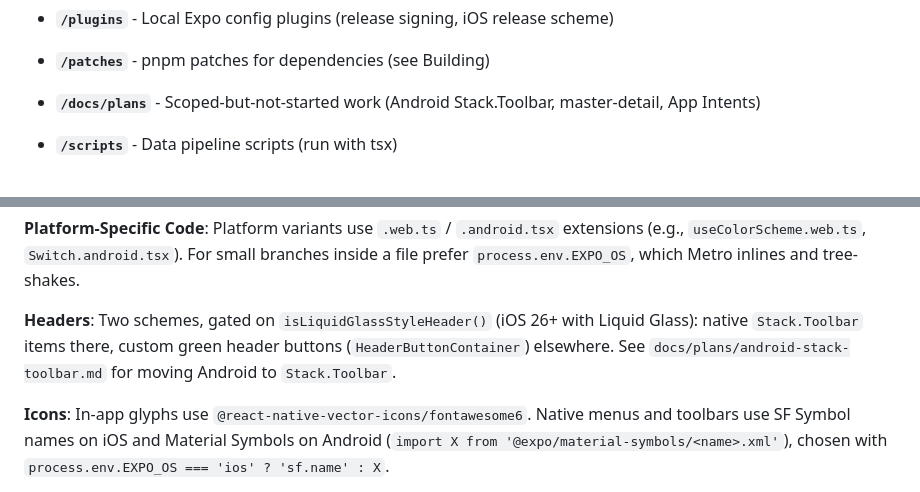
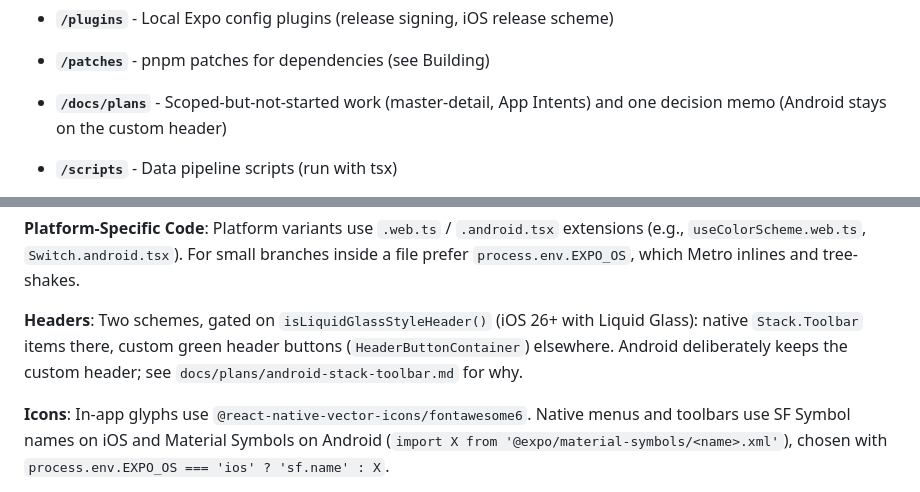
Before and after one commit to decepulis/dainorelis, a Markdown page: AGENTS.md, 2 parts joined by grey strips. Drawn GitHub-style.

```diff
--- a/AGENTS.md
+++ b/AGENTS.md
@@ -98,7 +98,7 @@ pnpm generate-metadata:test     # Test on first 5 songs only
 
 - **`/patches`** - pnpm patches for dependencies (see Building)
 
-- **`/docs/plans`** - Scoped-but-not-started work (Android Stack.Toolbar, master-detail, App Intents)
+- **`/docs/plans`** - Scoped-but-not-started work (master-detail, App Intents) and one decision memo (Android stays on the custom header)
 
 - **`/scripts`** - Data pipeline scripts (run with tsx)
   - `update-songs.ts` - Fetch all song data from the admin app's export endpoint
@@ -150,7 +150,7 @@ pnpm generate-metadata:test     # Test on first 5 songs only
 
 **Platform-Specific Code**: Platform variants use `.web.ts` / `.android.tsx` extensions (e.g., `useColorScheme.web.ts`, `Switch.android.tsx`). For small branches inside a file prefer `process.env.EXPO_OS`, which Metro inlines and tree-shakes.
 
-**Headers**: Two schemes, gated on `isLiquidGlassStyleHeader()` (iOS 26+ with Liquid Glass): native `Stack.Toolbar` items there, custom green header buttons (`HeaderButtonContainer`) elsewhere. See `docs/plans/android-stack-toolbar.md` for moving Android to `Stack.Toolbar`.
+**Headers**: Two schemes, gated on `isLiquidGlassStyleHeader()` (iOS 26+ with Liquid Glass): native `Stack.Toolbar` items there, custom green header buttons (`HeaderButtonContainer`) elsewhere. Android deliberately keeps the custom header; see `docs/plans/android-stack-toolbar.md` for why.
 
 **Icons**: In-app glyphs use `@react-native-vector-icons/fontawesome6`. Native menus and toolbars use SF Symbol names on iOS and Material Symbols on Android (`import X from '@expo/material-symbols/<name>.xml'`), chosen with `process.env.EXPO_OS === 'ios' ? 'sf.name' : X`.
 
```
Also changed, not shown: docs/plans/android-stack-toolbar.md (+40 -98 lines).
